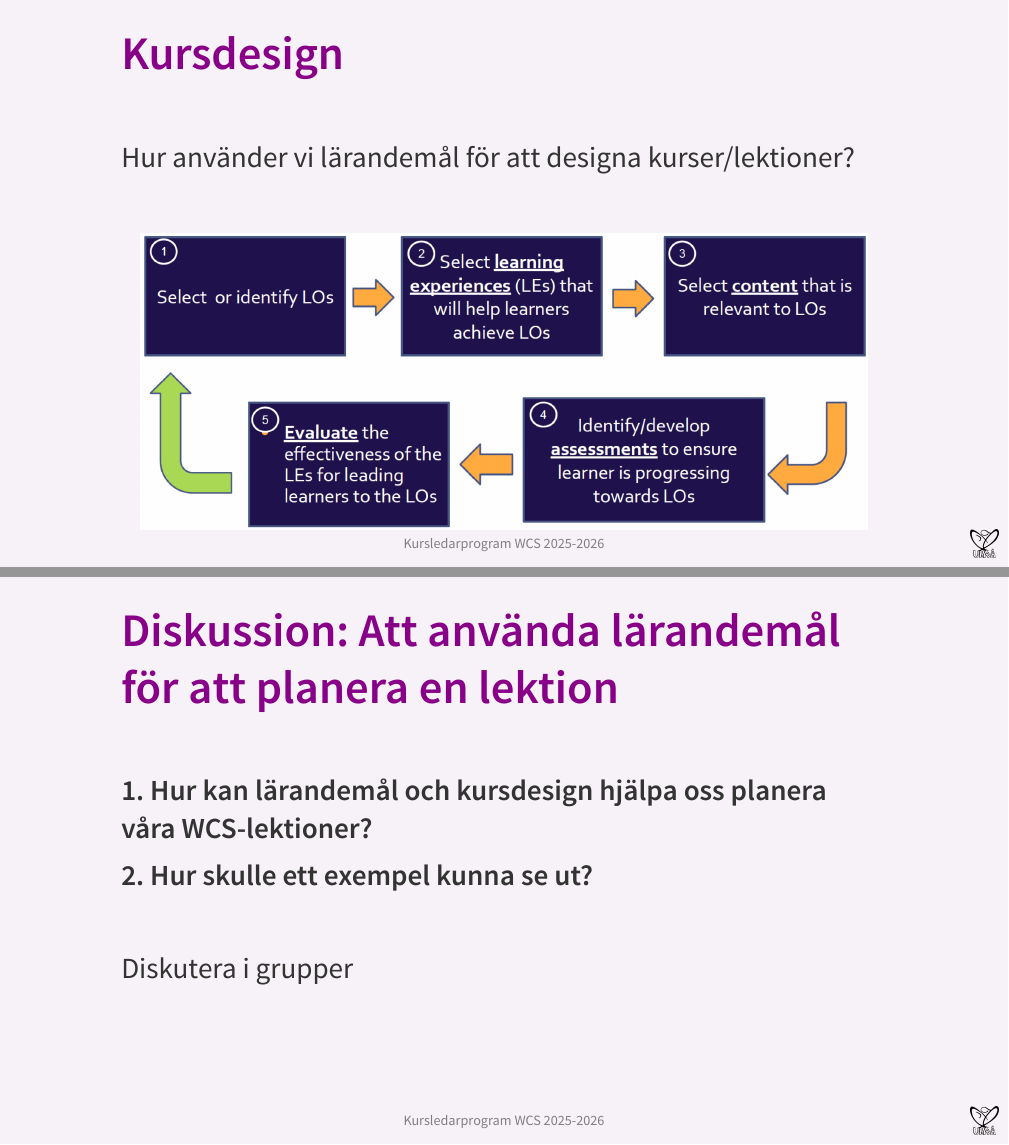
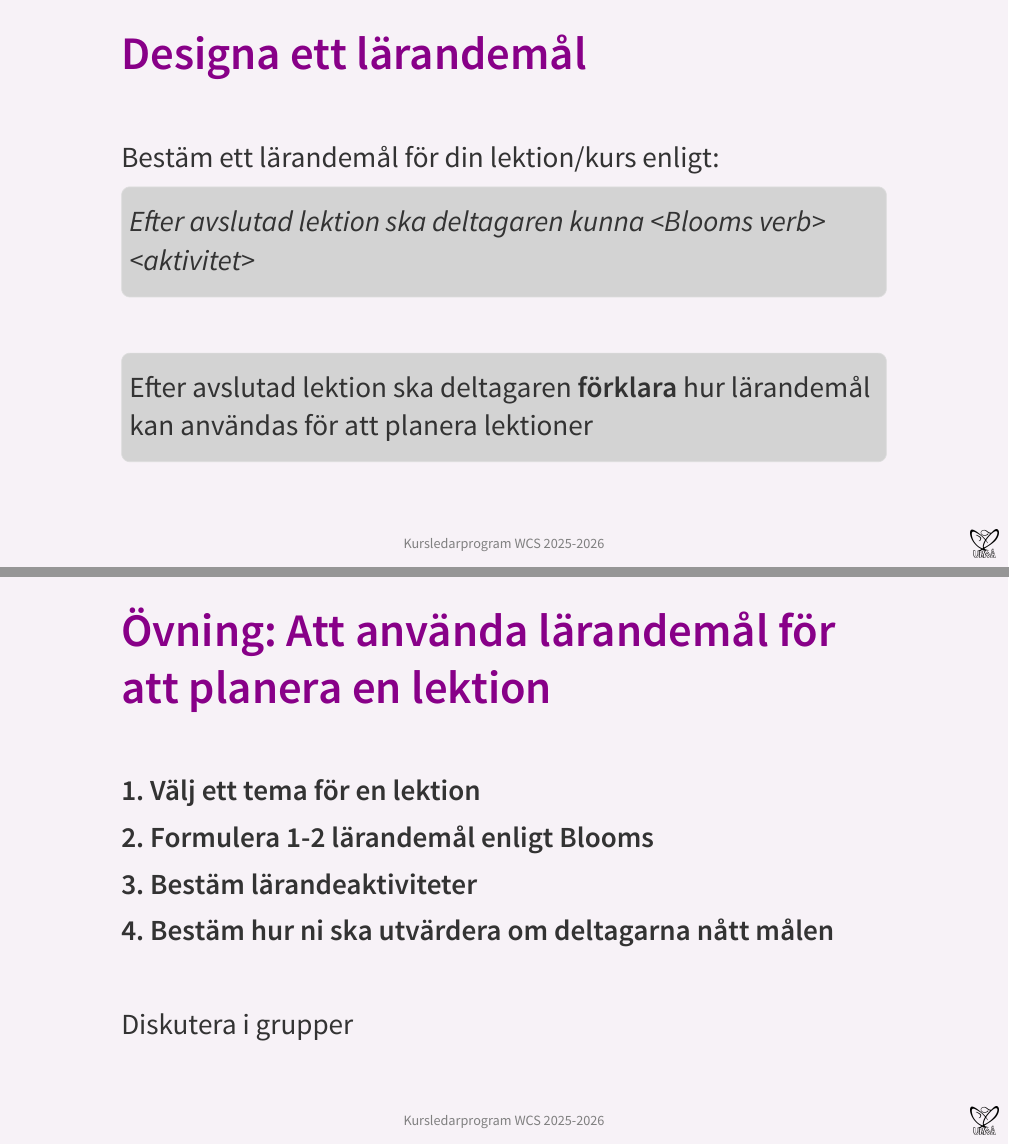
Before and after one commit to wcs-umea/kursledarprogram, a Quarto document (materials/pedagogics.qmd): pages 13 and 27 of 27 before the commit and pages 14 and 29 of 29 after it, joined at a grey line. The pictures show the output file materials/pedagogics.pdf that the author committed with the source.

Commit message:
added slide about learning outcome construction

```diff
--- a/materials/custom.scss
+++ b/materials/custom.scss
@@ -75,3 +75,10 @@ h2 {
 #xsmall-table thead tr th {
   border-bottom: 4px solid #000 !important;
 }
+
+.textbox {
+  background: lightgrey;     /* light gray background */
+  padding: 10px;
+  border-radius: 12px;     /* rounded corners */
+  border: 1px solid #ddd;  /* subtle border */
+}
--- a/materials/pedagogics.qmd
+++ b/materials/pedagogics.qmd
@@ -105,6 +105,26 @@ Istället för **“jobba med stretch”**:
 : {.xsmall-table}
 :::
 
+## Designa ett lärandemål
+
+<br>
+
+Bestäm ett lärandemål för din lektion/kurs enligt:
+
+::: {.textbox}
+*Efter avslutad lektion ska deltagaren kunna \<Blooms verb\> \<aktivitet\>*
+:::
+
+<br>
+
+::: fragment
+
+::: {.textbox}
+Efter avslutad lektion ska deltagaren **förklara** hur lärandemål kan användas för att planera lektioner
+:::
+
+:::
+
 ## Kursdesign
 
 <br>
@@ -193,13 +213,17 @@ Exempel left side turn:
 :::
 
 
-## Diskussion: Att använda lärandemål för att planera en lektion
+## Övning: Att använda lärandemål för att planera en lektion
 
 <br>
 
-**1. Hur kan lärandemål och kursdesign hjälpa oss planera våra WCS-lektioner?**
+**1. Välj ett tema för en lektion**
 
-**2. Hur skulle ett exempel kunna se ut?**
+**2. Formulera 1-2 lärandemål enligt Blooms**
+
+**3. Bestäm lärandeaktiviteter**
+
+**4. Bestäm hur ni ska utvärdera om deltagarna nått målen**
 
 <br>
 
```
Also changed, not shown: materials/pedagogics.pdf, materials/pedagogics.qmd (6 more changed lines).
